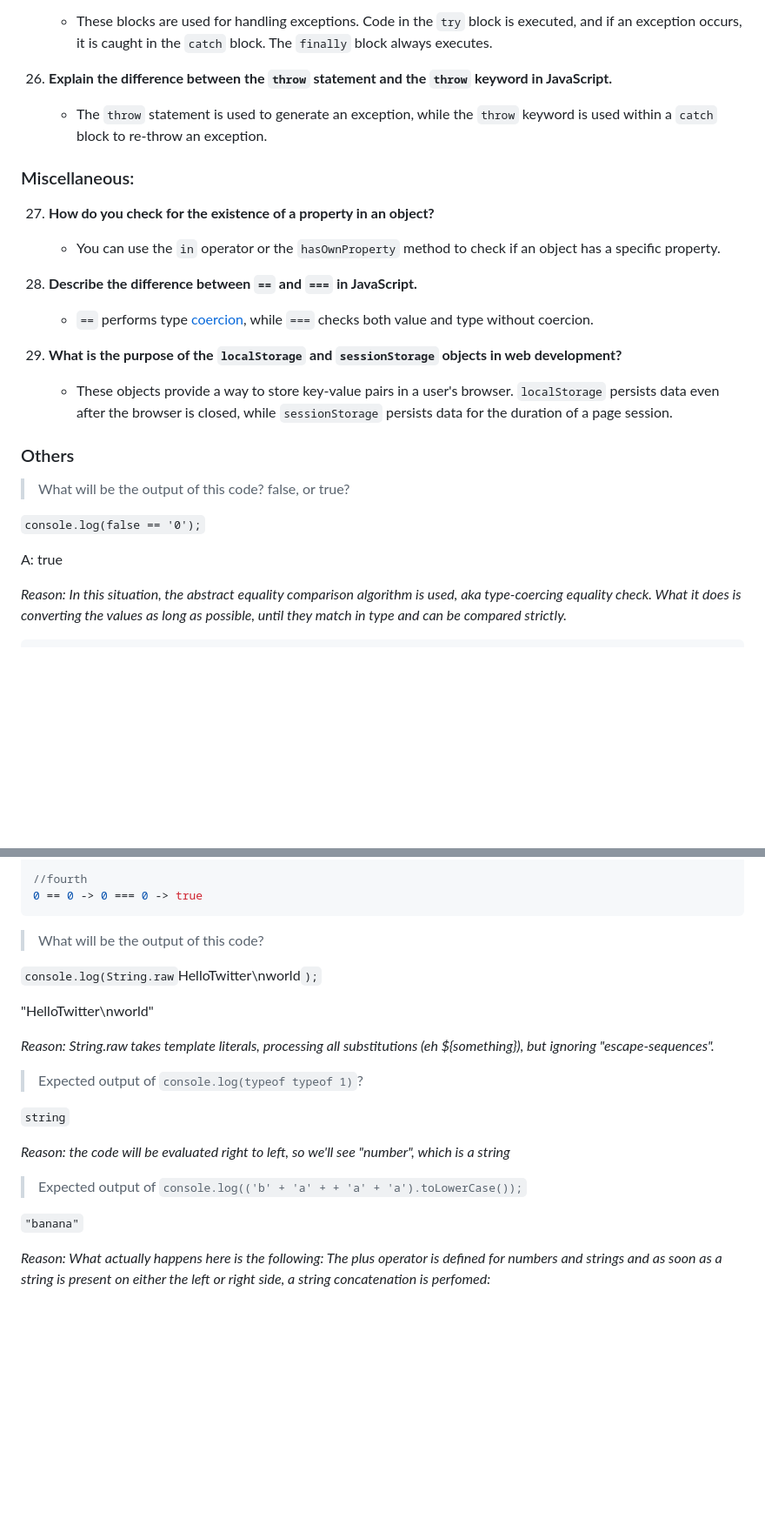
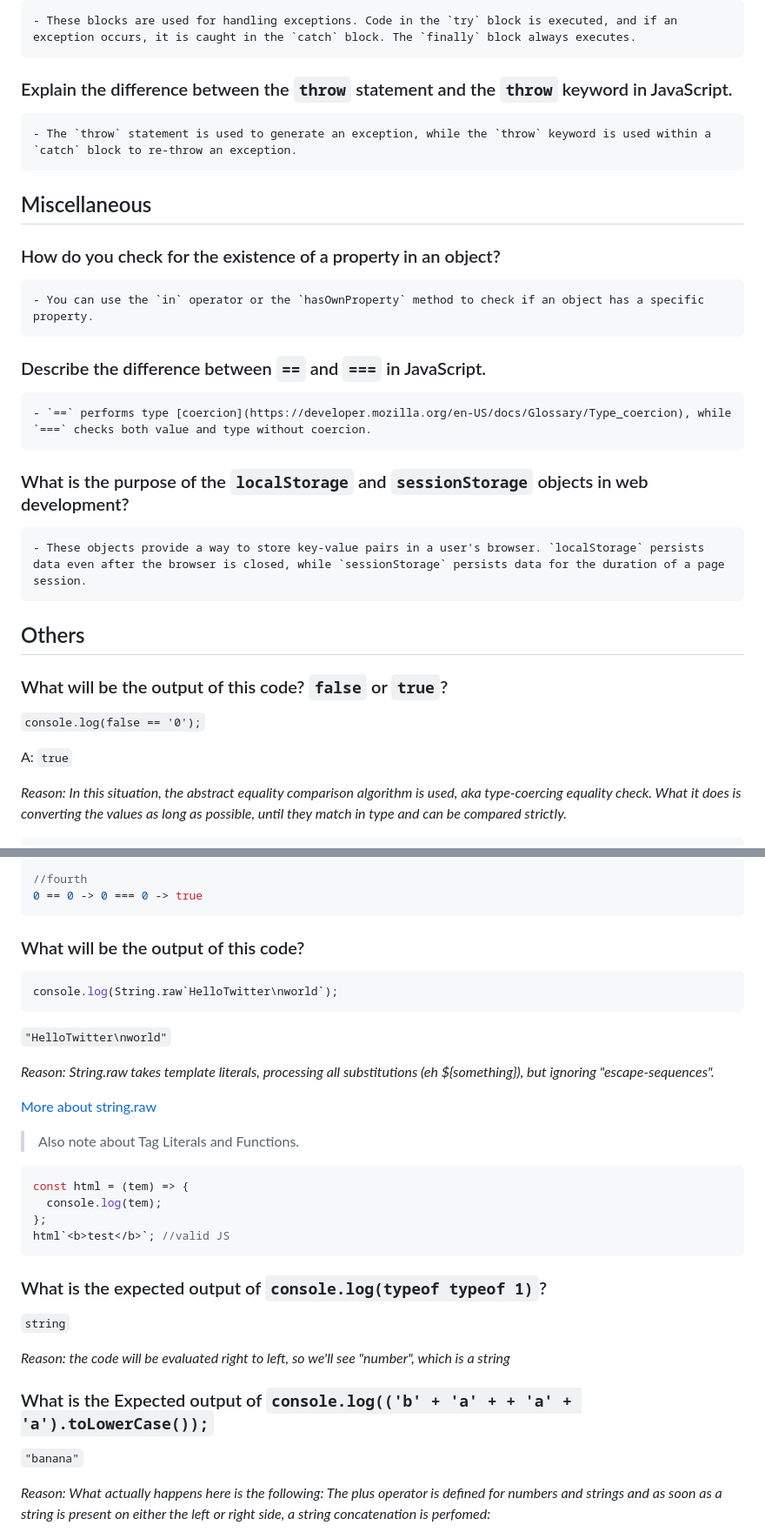
Before and after one commit to reabel/reabs-KB, a Markdown page: Javascript/interview-questions.md, 2 parts joined by grey strips. Shown: that part at 87% size. Drawn GitHub-style; blank space fills up the shorter version.

Commit message:
Update styling of JS Interview questions.

````diff
--- a/Javascript/interview-questions.md
+++ b/Javascript/interview-questions.md
@@ -131,29 +135,31 @@
 
     - These blocks are used for handling exceptions. Code in the `try` block is executed, and if an exception occurs, it is caught in the `catch` block. The `finally` block always executes.
 
-26. **Explain the difference between the `throw` statement and the `throw` keyword in JavaScript.**
+### Explain the difference between the `throw` statement and the `throw` keyword in JavaScript.
+
     - The `throw` statement is used to generate an exception, while the `throw` keyword is used within a `catch` block to re-throw an exception.
 
-### Miscellaneous:
+## Miscellaneous
 
-27. **How do you check for the existence of a property in an object?**
+### How do you check for the existence of a property in an object?
 
     - You can use the `in` operator or the `hasOwnProperty` method to check if an object has a specific property.
 
-28. **Describe the difference between `==` and `===` in JavaScript.**
+### Describe the difference between `==` and `===` in JavaScript.
 
     - `==` performs type [coercion](https://developer.mozilla.org/en-US/docs/Glossary/Type_coercion), while `===` checks both value and type without coercion.
 
-29. **What is the purpose of the `localStorage` and `sessionStorage` objects in web development?**
+### What is the purpose of the `localStorage` and `sessionStorage` objects in web development?
+
     - These objects provide a way to store key-value pairs in a user's browser. `localStorage` persists data even after the browser is closed, while `sessionStorage` persists data for the duration of a page session.
 
-### Others
+## Others
 
-> What will be the output of this code? false, or true?
+### What will be the output of this code? `false` or `true`?
 
 `console.log(false == '0');`
 
-A: true
+A: `true`
 
 _Reason: In this situation, the abstract equality comparison algorithm is used, aka type-coercing equality check. What it does is converting the values as long as possible, until they match in type and can be compared strictly._
 
@@ -171,21 +177,34 @@ Number(false) == '0' -> 0 == '0'
 0 == 0 -> 0 === 0 -> true
 ```
 
-> What will be the output of this code?
+### What will be the output of this code?
 
-`console.log(String.raw`HelloTwitter\nworld`);`
+```js
+console.log(String.raw`HelloTwitter\nworld`);
+```
 
-"HelloTwitter\nworld"
+`"HelloTwitter\nworld"`
 
 _Reason: String.raw takes template literals, processing all substitutions (eh ${something}), but ignoring "escape-sequences"._
 
-> Expected output of `console.log(typeof typeof 1)`?
+[More about string.raw](https://developer.mozilla.org/en-US/docs/Web/JavaScript/Reference/Global_Objects/String/raw)
+
+> Also note about Tag Literals and Functions.
+
+```js
+const html = (tem) => {
+  console.log(tem);
+};
+html`<b>test</b>`; //valid JS
+```
+
+### What is the expected output of `console.log(typeof typeof 1)`?
 
 `string`
 
 _Reason: the code will be evaluated right to left, so we'll see "number", which is a string_
 
-> Expected output of `console.log(('b' + 'a' + + 'a' + 'a').toLowerCase());`
+### What is the Expected output of `console.log(('b' + 'a' + + 'a' + 'a').toLowerCase());`
 
 `"banana"`
 
````
Also changed, not shown: other parts of Javascript/interview-questions.md (+69 -65 lines).
